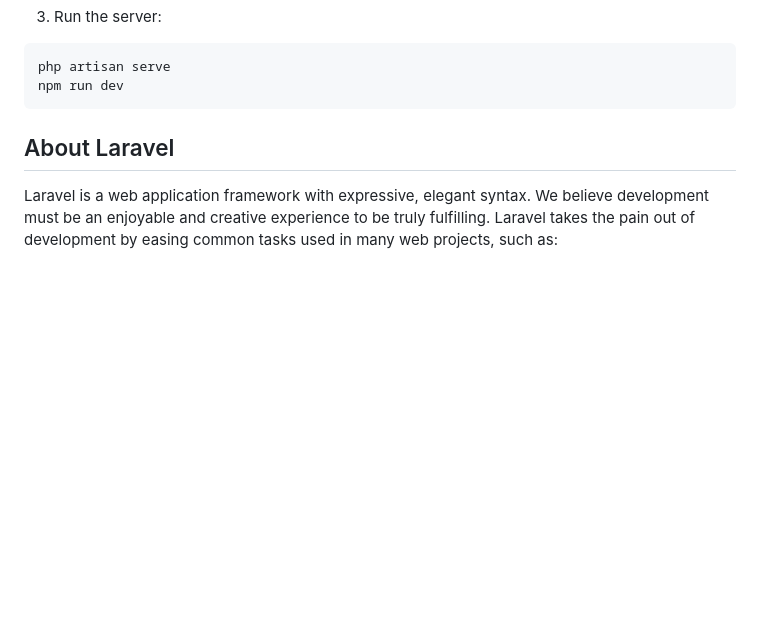
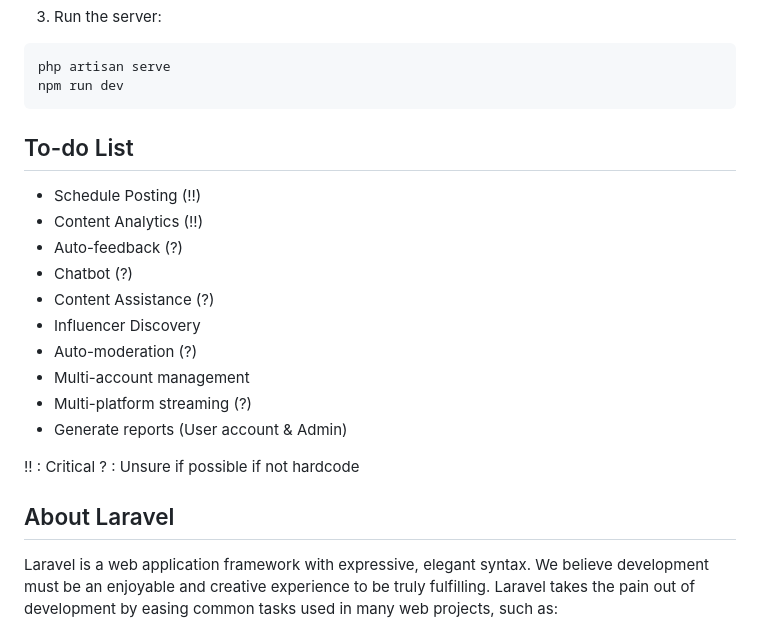
Before and after one commit to AvnerGunarto/SocialEase, a Markdown page: README.md, the part around the change. Drawn GitHub-style; blank space fills up the shorter version.

````diff
--- a/README.md
+++ b/README.md
@@ -23,6 +23,21 @@ To set up the database. By default, the .env uses SQLite. Change to MySQL in the
 php artisan serve
 npm run dev
 ```
+
+## To-do List
+- Schedule Posting (!!)
+- Content Analytics (!!)
+- Auto-feedback (?)
+- Chatbot (?)
+- Content Assistance (?)
+- Influencer Discovery
+- Auto-moderation (?)
+- Multi-account management
+- Multi-platform streaming (?)
+- Generate reports (User account & Admin)
+
+!! : Critical
+? : Unsure if possible if not hardcode
 
 ## About Laravel
 
````
